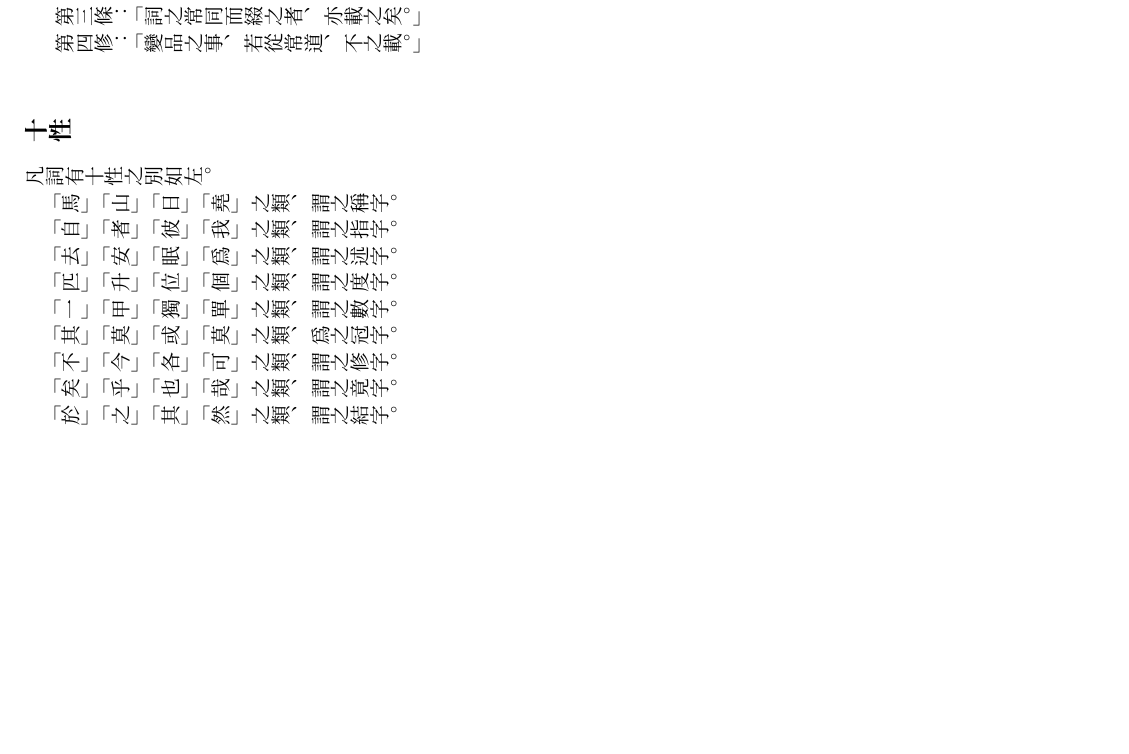
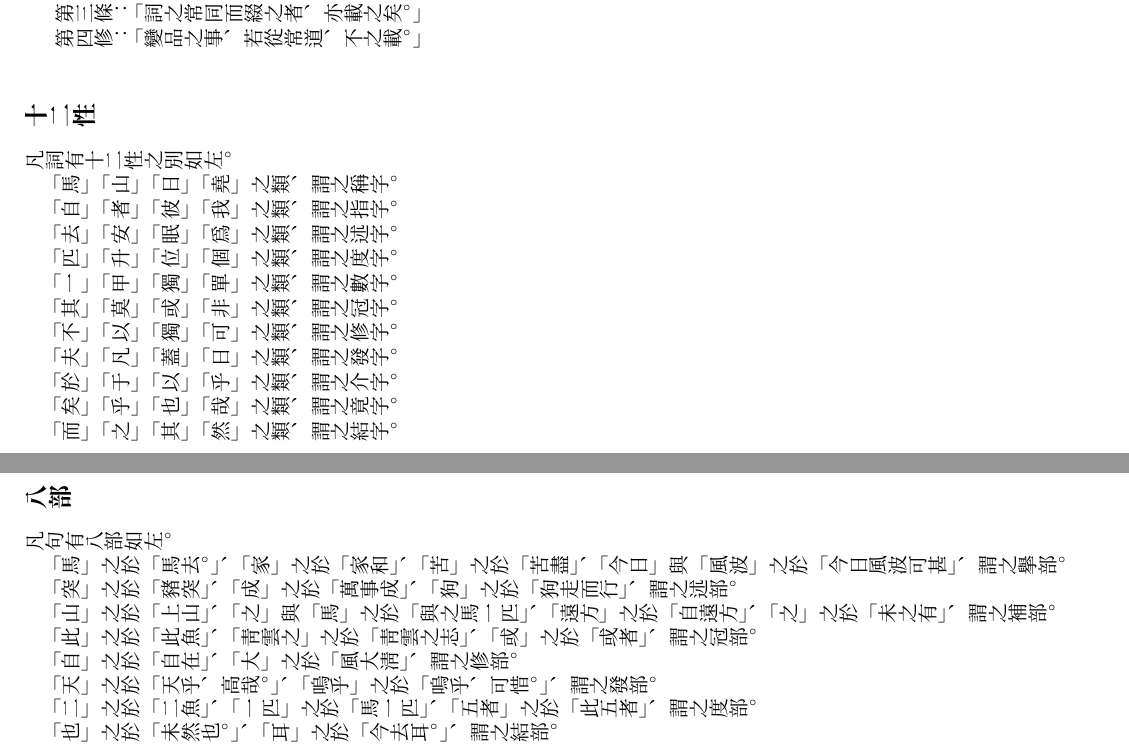
Before and after one commit to leesh7672/leed, a LaTeX book (hcl.tex, which reads preface.tex): part of page 2 of 5 before the commit and two parts of pages 2 and 3 of 5 after it, the two joined at a grey line, cut so that both start at the same text, the shorter picture padded with empty space. Compiled offline with XeLaTeX.

Commit message:
The descriptions of components of phrases have benn added.

```diff
--- a/preface.tex
+++ b/preface.tex
@@ -12,15 +12,28 @@
 \par 第二條：「新物之名、古道新作。」
 \par 第三條：「詞之常同而綴之者、亦載之矣。」
 \par 第四修：「變品之事、若從常道、不之載。」
-\section{十性}
-\par 凡詞有十性之別如左。
+\section{十二性}
+\par 凡詞有十二性之別如左。
 \par 「馬」「山」「日」「堯」之類、謂之稱字。
 \par 「自」「者」「彼」「我」之類、謂之指字。
 \par 「去」「安」「眠」「爲」之類、謂之述字。
 \par 「匹」「升」「位」「個」之類、謂之度字。
 \par 「一」「甲」「獨」「單」之類、謂之數字。
-\par 「其」「莫」「或」「莫」之類、爲之冠字。
-\par 「不」「今」「各」「可」之類、謂之修字。
+\par 「其」「莫」「或」「非」之類、謂之冠字。
+\par 「不」「以」「獨」「可」之類、謂之修字。
+\par 「夫」「凡」「蓋」「日」之類、謂之發字。
+\par 「於」「于」「以」「乎」之類、謂之介字。
 \par 「矣」「乎」「也」「哉」之類、謂之竟字。
-\par 「於」「之」「其」「然」之類、謂之結字。
-\section{}
+\par 「而」「之」「其」「然」之類、謂之結字。
+\section{八部}
+\par 凡句有八部如左。
+\par 「馬」之於「馬去。」、「家」之於「家和」、
+「苦」之於「苦盡」、「今日」與「風波」之於「今日風波可甚」、謂之擧部。
+\par 「突」之於「豬突」、「成」之於「萬事成」、「狗」之於「狗走而行」、謂之述部。
+\par 「山」之於「上山」、「之」與「馬」之於「與之馬一匹」、「遠方」之於「自遠方」、
+「之」之於「未之有」、謂之補部。
+\par 「此」之於「此魚」、「靑雲之」之於「靑雲之志」、「或」之於「或者」、謂之冠部。
+\par 「自」之於「自在」、「大」之於「風大淸」、謂之修部。
+\par 「天」之於「天乎、高哉。」、「嗚乎」之於「嗚乎、可惜。」、謂之發部。
+\par 「二」之於「二魚」、「一匹」之於「馬一匹」、「五者」之於「此五者」、謂之度部。
+\par 「也」之於「未然也。」、「耳」之於「今去耳。」、謂之結部。
```
Also changed, not shown: 3 other files.
